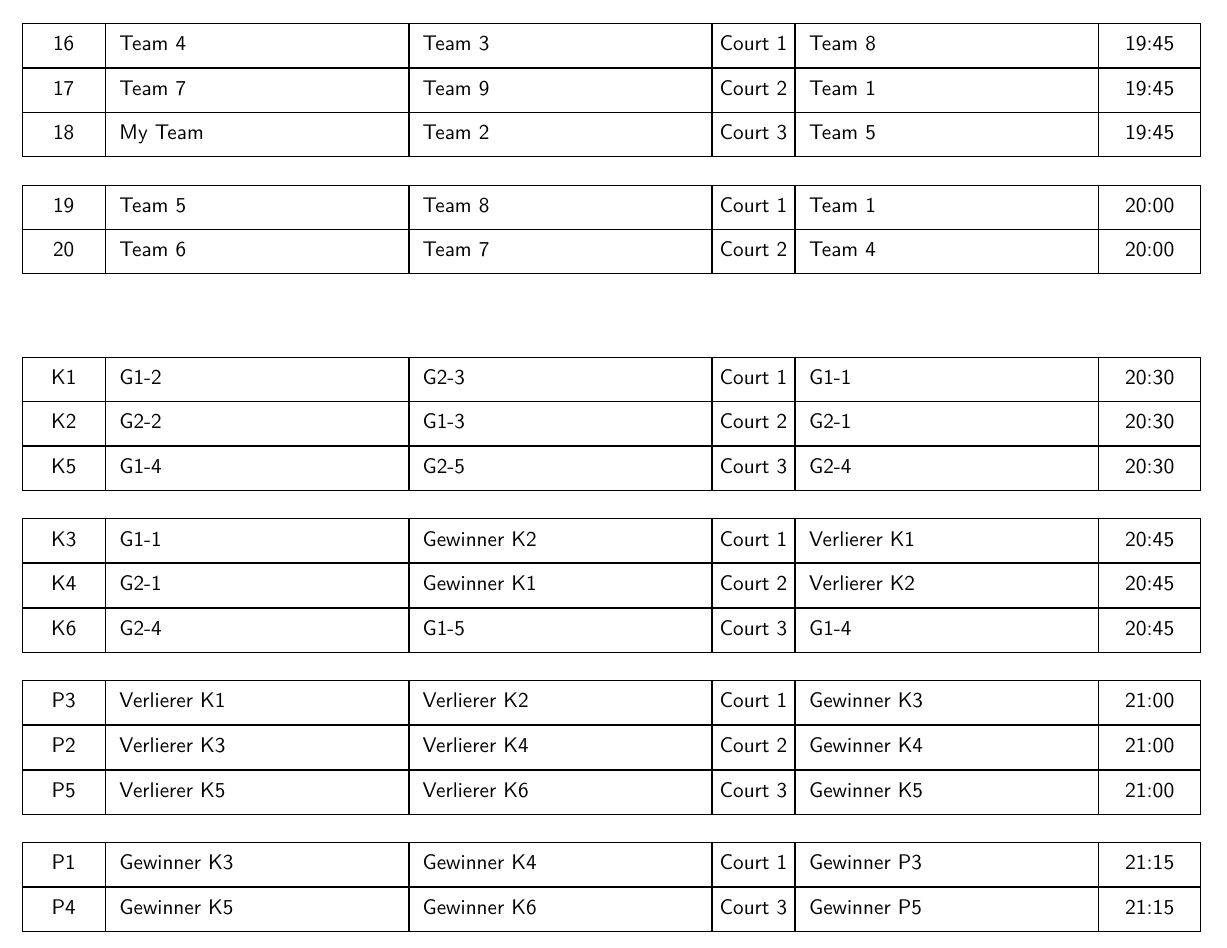
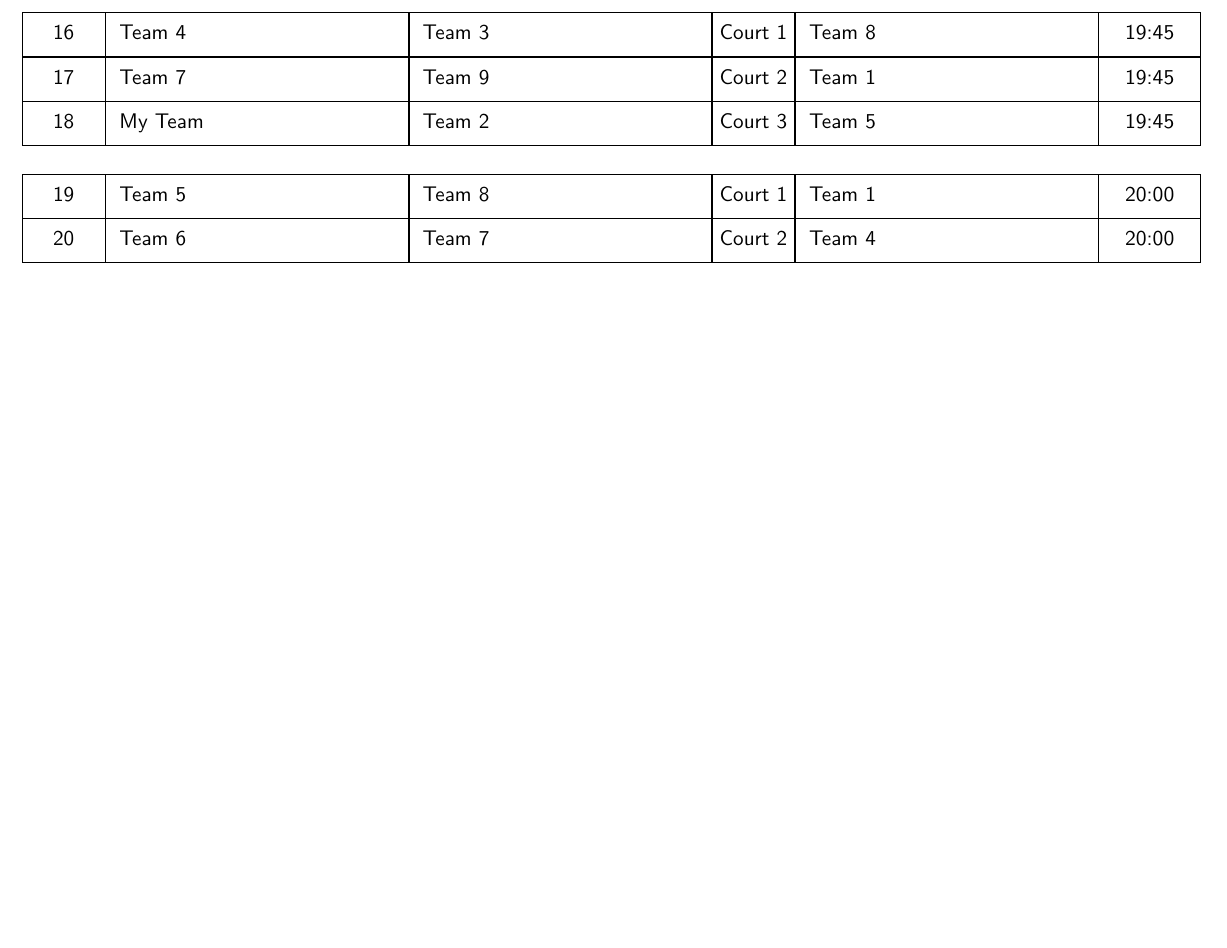
Before and after one commit to fm-or/tournament-planner, a LaTeX document (latex/schedule.tex): part of the page, cut so that both start at the same text, the shorter picture padded with empty space. Compiled offline with pdfLaTeX.

```diff
--- a/latex/schedule.tex
+++ b/latex/schedule.tex
@@ -84,40 +84,6 @@
 				\fi
 	            \global\let\prevTime\time% the time of the previous row is updated
             }
-
-            \ifthenelse{\a=1}{
-                \createGame{below=\largegap of G20}{K1}{}{}{1}{}{20:30}{:}
-                \createGame{below=0mm of GK1}{K2}{}{}{2}{}{20:30}{:}
-                \createGame{below=0mm of GK2}{K5}{}{}{3}{}{20:30}{:}
-
-                \createGame{below=\smallgap of GK5}{K3}{}{}{1}{}{20:45}{:}
-                \createGame{below=0mm of GK3}{K4}{}{}{2}{}{20:45}{:}
-                \createGame{below=0mm of GK4}{K6}{}{}{3}{}{20:45}{:}
-
-                \createGame{below=\smallgap of GK6}{P3}{}{}{1}{}{21:00}{:}
-                \createGame{below=0mm of GP3}{P2}{}{}{2}{}{21:00}{:}
-                \createGame{below=0mm of GP2}{P5}{}{}{3}{}{21:00}{:}
-
-                \createGame{below=\smallgap of GP5}{P1}{}{}{1}{}{21:15}{:}
-                \createGame{below=0mm of GP1}{P4}{}{}{3}{}{21:15}{:}
-
-            }{
-                \createGame{below=\largegap of G20}{K1}{G1-2}{G2-3}{1}{G1-1}{20:30}{:}
-                \createGame{below=0mm of GK1}{K2}{G2-2}{G1-3}{2}{G2-1}{20:30}{:}
-                \createGame{below=0mm of GK2}{K5}{G1-4}{G2-5}{3}{G2-4}{20:30}{:}
-
-                \createGame{below=\smallgap of GK5}{K3}{G1-1}{Gewinner K2}{1}{Verlierer K1}{20:45}{:}
-                \createGame{below=0mm of GK3}{K4}{G2-1}{Gewinner K1}{2}{Verlierer K2}{20:45}{:}
-                \createGame{below=0mm of GK4}{K6}{G2-4}{G1-5}{3}{G1-4}{20:45}{:}
-
-                \createGame{below=\smallgap of GK6}{P3}{Verlierer K1}{Verlierer K2}{1}{Gewinner K3}{21:00}{:}
-                \createGame{below=0mm of GP3}{P2}{Verlierer K3}{Verlierer K4}{2}{Gewinner K4}{21:00}{:}
-                \createGame{below=0mm of GP2}{P5}{Verlierer K5}{Verlierer K6}{3}{Gewinner K5}{21:00}{:}
-
-                \createGame{below=\smallgap of GP5}{P1}{Gewinner K3}{Gewinner K4}{1}{Gewinner P3}{21:15}{:}
-                \createGame{below=0mm of GP1}{P4}{Gewinner K5}{Gewinner K6}{3}{Gewinner P5}{21:15}{:}
-
-            }
         \end{tikzpicture}
 
     \end{figure}
```
Also changed, not shown: latex/schedule.pdf.
